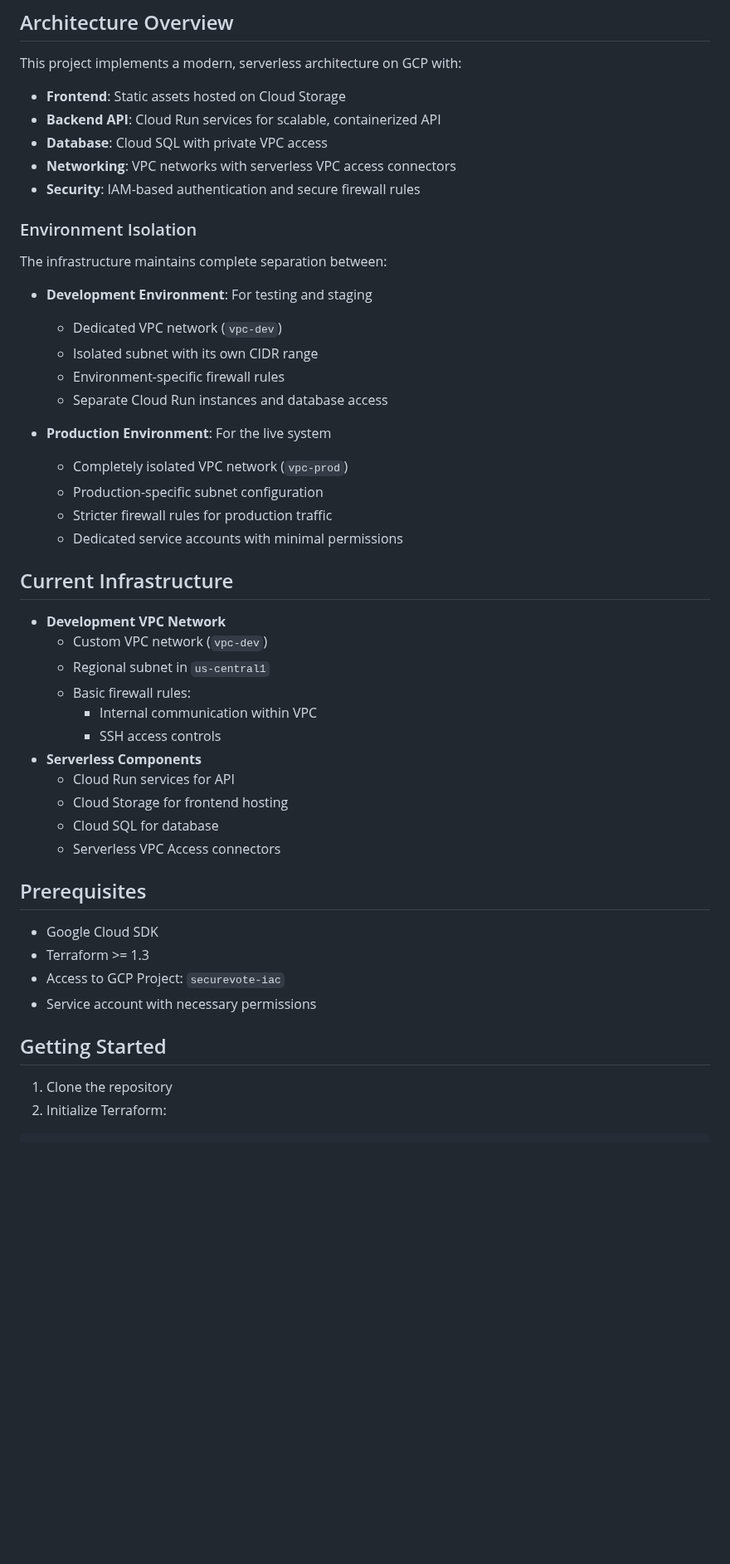
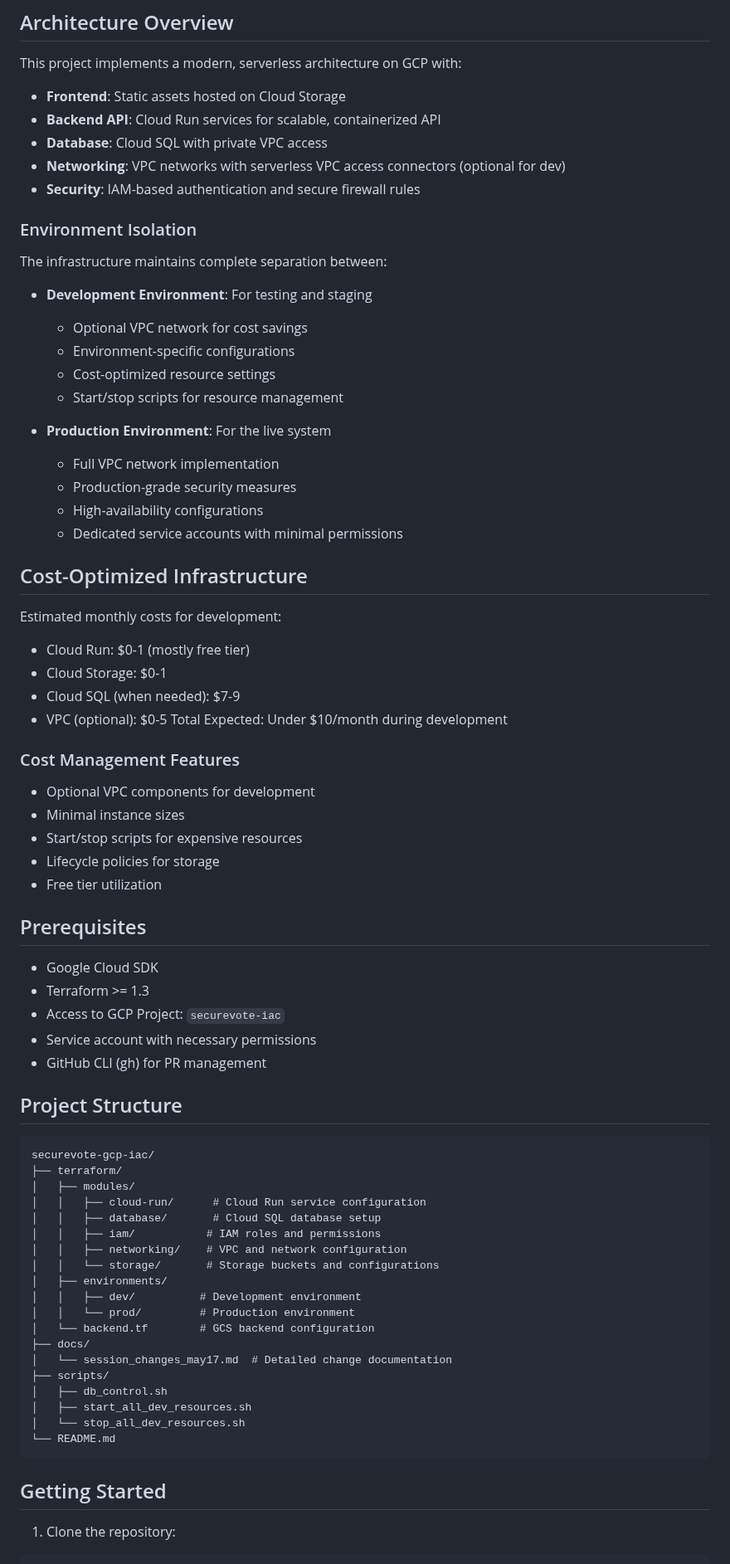
Before and after one commit to saddavi/securevote-gcp-iac, a Markdown page: README.md, the part around one of its changes. Shown at 83% size. Drawn GitHub-style; blank space fills up the shorter version.

````diff
--- a/README.md
+++ b/README.md
@@ -9,7 +9,7 @@ This project implements a modern, serverless architecture on GCP with:
 - **Frontend**: Static assets hosted on Cloud Storage
 - **Backend API**: Cloud Run services for scalable, containerized API
 - **Database**: Cloud SQL with private VPC access
-- **Networking**: VPC networks with serverless VPC access connectors
+- **Networking**: VPC networks with serverless VPC access connectors (optional for dev)
 - **Security**: IAM-based authentication and secure firewall rules
 
 ### Environment Isolation
@@ -18,30 +18,34 @@ The infrastructure maintains complete separation between:
 
 - **Development Environment**: For testing and staging
 
-  - Dedicated VPC network (`vpc-dev`)
-  - Isolated subnet with its own CIDR range
-  - Environment-specific firewall rules
-  - Separate Cloud Run instances and database access
+  - Optional VPC network for cost savings
+  - Environment-specific configurations
+  - Cost-optimized resource settings
+  - Start/stop scripts for resource management
 
 - **Production Environment**: For the live system
-  - Completely isolated VPC network (`vpc-prod`)
-  - Production-specific subnet configuration
-  - Stricter firewall rules for production traffic
+  - Full VPC network implementation
+  - Production-grade security measures
+  - High-availability configurations
   - Dedicated service accounts with minimal permissions
 
-## Current Infrastructure
+## Cost-Optimized Infrastructure
 
-- **Development VPC Network**
-  - Custom VPC network (`vpc-dev`)
-  - Regional subnet in `us-central1`
-  - Basic firewall rules:
-    - Internal communication within VPC
-    - SSH access controls
-- **Serverless Components**
-  - Cloud Run services for API
-  - Cloud Storage for frontend hosting
-  - Cloud SQL for database
-  - Serverless VPC Access connectors
+Estimated monthly costs for development:
+
+- Cloud Run: $0-1 (mostly free tier)
+- Cloud Storage: $0-1
+- Cloud SQL (when needed): $7-9
+- VPC (optional): $0-5
+  Total Expected: Under $10/month during development
+
+### Cost Management Features
+
+- Optional VPC components for development
+- Minimal instance sizes
+- Start/stop scripts for expensive resources
+- Lifecycle policies for storage
+- Free tier utilization
 
 ## Prerequisites
 
@@ -49,10 +53,34 @@ The infrastructure maintains complete separation between:
 - Terraform >= 1.3
 - Access to GCP Project: `securevote-iac`
 - Service account with necessary permissions
+- GitHub CLI (gh) for PR management
+
+## Project Structure
+
+```
+securevote-gcp-iac/
+├── terraform/
+│   ├── modules/
+│   │   ├── cloud-run/      # Cloud Run service configuration
+│   │   ├── database/       # Cloud SQL database setup
+│   │   ├── iam/           # IAM roles and permissions
+│   │   ├── networking/    # VPC and network configuration
+│   │   └── storage/       # Storage buckets and configurations
+│   ├── environments/
+│   │   ├── dev/          # Development environment
+│   │   └── prod/         # Production environment
+│   └── backend.tf        # GCS backend configuration
+├── docs/
+│   └── session_changes_may17.md  # Detailed change documentation
+├── scripts/
+│   ├── db_control.sh
+│   ├── start_all_dev_resources.sh
+│   └── stop_all_dev_resources.sh
+└── README.md
+```
 
 ## Getting Started
 
-1. Clone the repository
-2. Initialize Terraform:
+1. Clone the repository:
 
 ```bash
````
Also changed, not shown: other parts of README.md (+78 -98 lines).
